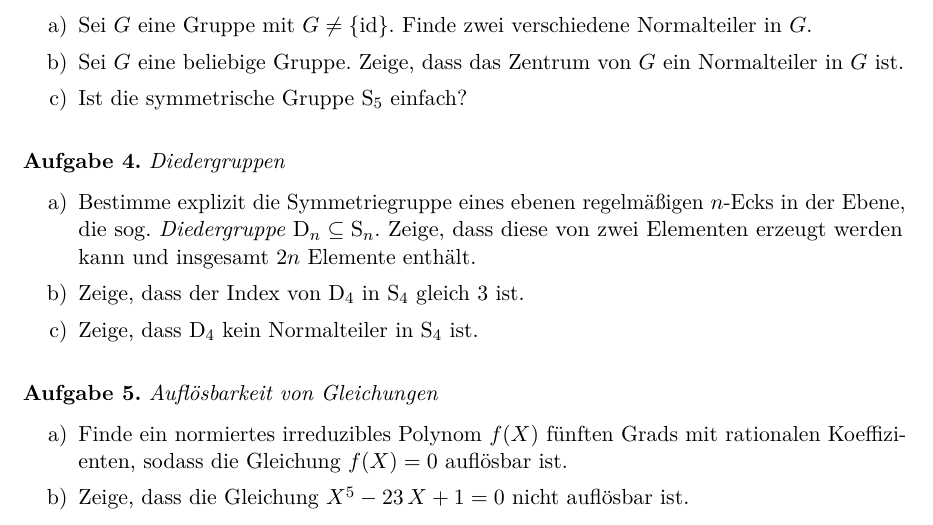
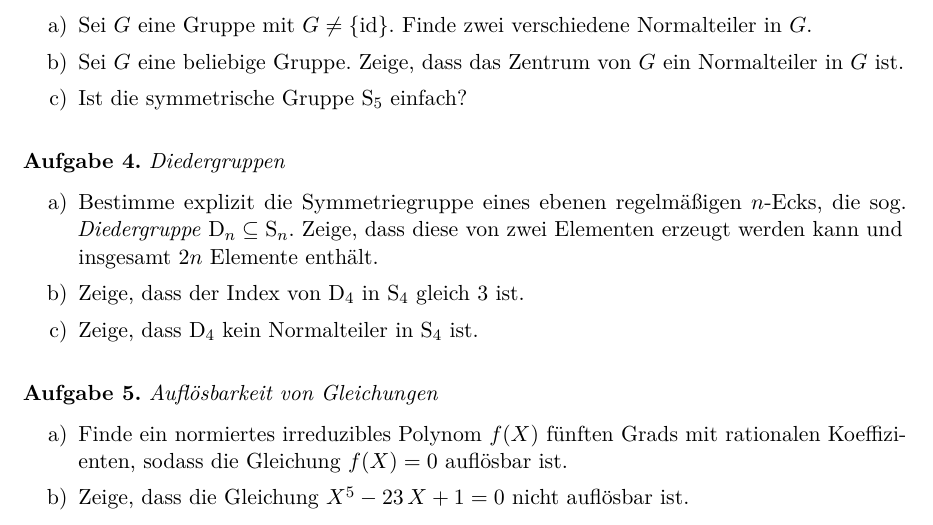
Before and after one commit to iblech/algebra, a LaTeX problem sheet (uebung14.tex): part of the page, cut so that both start at the same text. Compiled offline with pdfLaTeX.

Commit message:
typo auf dem Übungsblatt korrigiert

```diff
--- a/uebung14.tex
+++ b/uebung14.tex
@@ -193,8 +193,8 @@ in~$\AAA_5$.
 
 \begin{aufgabe}{Diedergruppen}
 \begin{enumerate}
-\item Bestimme explizit die Symmetriegruppe eines ebenen regelmäßigen~$n$-Ecks
-in der Ebene, die sog. \emph{Diedergruppe~$\DDD_n \subseteq \SSS_n$}. Zeige, dass
+\item Bestimme explizit die Symmetriegruppe eines ebenen regelmäßigen~$n$-Ecks,
+die sog. \emph{Diedergruppe~$\DDD_n \subseteq \SSS_n$}. Zeige, dass
 diese von zwei Elementen erzeugt werden kann und insgesamt~$2n$ Elemente
 enthält.
 \item Zeige, dass der Index von~$\DDD_4$ in~$\SSS_4$ gleich~$3$ ist.
```
Also changed, not shown: uebung14.pdf.
